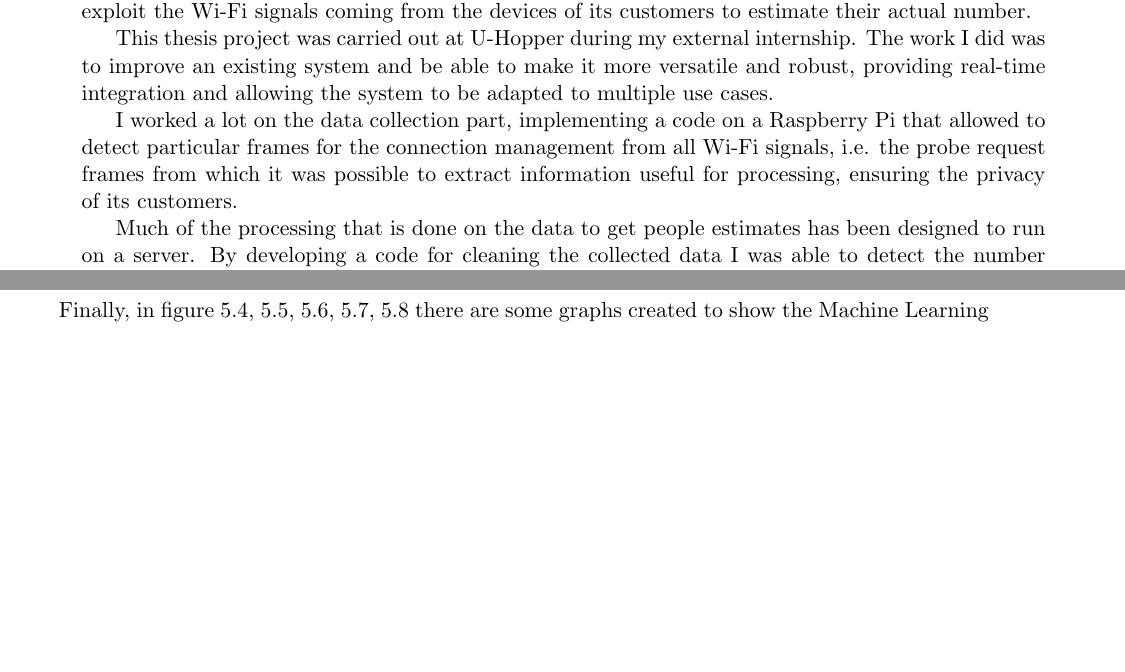
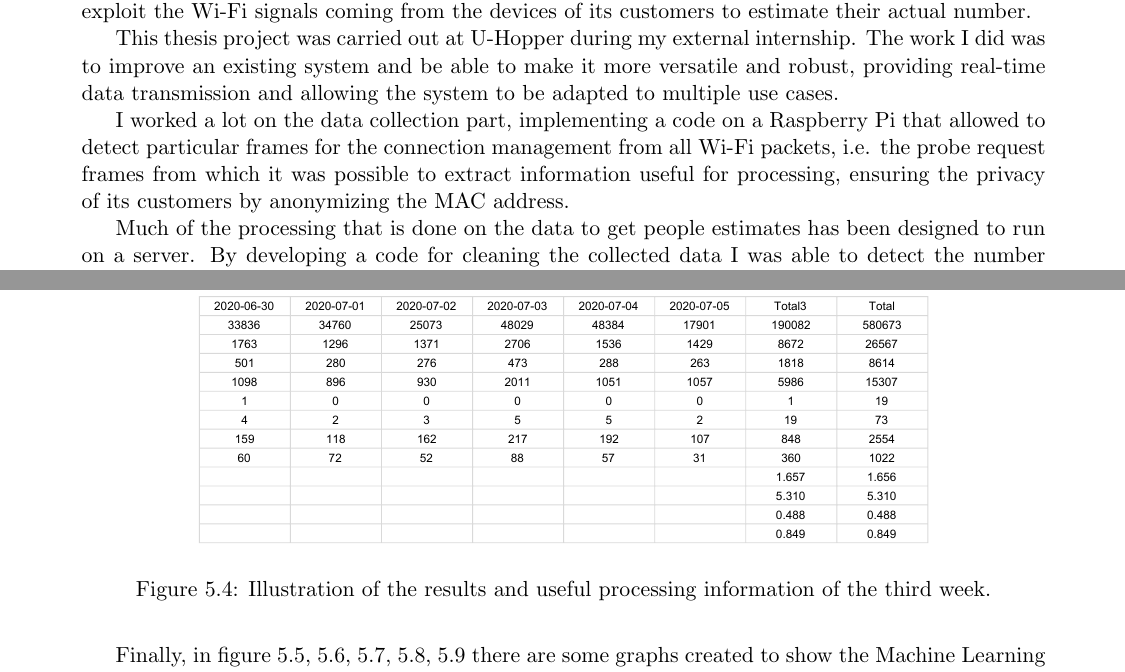
Before and after one commit to samuelbortolin/BachelorThesis, a LaTeX thesis (Bortolin_Samuel_thesis_20.tex, which reads abstract.tex, evaluation.tex): two parts of pages 7 and 28 of 34 before the commit and two parts of pages 7 and 29 of 34 after it, joined at a grey line, cut so that both start at the same text, the shorter picture padded with empty space. Compiled offline with pdfLaTeX.

Commit message:
changes MBP

```diff
--- a/abstract.tex
+++ b/abstract.tex
@@ -8,9 +8,9 @@ Being able to estimate the number of people in your business, especially in this
 
 Employing your employees to manually count the people requesting the service at all times, think of the case of a bus or a supermarket, would be very frustrating for the employees but above all expensive. After an in-depth study of the current state of the art and of the different technologies developed for this purpose, it was decided that the optimal solution to obtain this information is to exploit the Wi-Fi signals coming from the devices of its customers to estimate their actual number.
 
-This thesis project was carried out at U-Hopper during my external internship. The work I did was to improve an existing system and be able to make it more versatile and robust, providing real-time integration and allowing the system to be adapted to multiple use cases.
+This thesis project was carried out at U-Hopper during my external internship. The work I did was to improve an existing system and be able to make it more versatile and robust, providing real-time data transmission and allowing the system to be adapted to multiple use cases.
 
-I worked a lot on the data collection part, implementing a code on a Raspberry Pi that allowed to detect particular frames for the connection management from all Wi-Fi signals, i.e. the probe request frames from which it was possible to extract information useful for processing, ensuring the privacy of its customers.
+I worked a lot on the data collection part, implementing a code on a Raspberry Pi that allowed to detect particular frames for the connection management from all Wi-Fi packets, i.e. the probe request frames from which it was possible to extract information useful for processing, ensuring the privacy of its customers by anonymizing the MAC address.
 
 Much of the processing that is done on the data to get people estimates has been designed to run on a server. By developing a code for cleaning the collected data I was able to detect the number of devices present at all times in the vicinity of the Raspberry Pi. Subsequently, through a part of machine learning, properly calibrated with the ground truth that I collected manually, i.e. the real number of people, I was able to estimate the number of people present.
 
--- a/evaluation.tex
+++ b/evaluation.tex
@@ -58,6 +58,13 @@ In figure~\ref{fig:testresults1} and~\ref{fig:testresults2} some results and use
 \includegraphics[width=1\textwidth]{images/testresults2}
 \caption{Illustration of the results and useful processing information of the second week.}
 \label{fig:testresults2}
+\end{figure}
+
+\begin{figure}[h]
+\centering
+\includegraphics[width=1\textwidth]{images/testresults3}
+\caption{Illustration of the results and useful processing information of the third week.}
+\label{fig:testresults3}
 \end{figure}
 
 % Finally, in figure~\ref{fig:comparison},~\ref{fig:differentseries},~\ref{fig:absoluteerror},~\ref{fig:errorpres},~\ref{fig:scatterplotpres},~\ref{fig:errorest},~\ref{fig:scatterplotest} there are some graphs created to show the Machine Learning results in terms of errors and comparison of the estimates between revealed devices and the ground truth.
```
Also changed, not shown: Bortolin_Samuel_thesis_20.pdf, images/absoluteerror.pdf, images/comparison.pdf, images/devicespredictions.pdf, images/differentseries.pdf, images/errorest.pdf, images/errorpres.pdf, images/esteemseries.pdf, images/scatterplotest.pdf, images/scatterplotpres.pdf, images/testresults1.pdf, images/testresults2.pdf, images/testresults3.pdf (added), evaluation.tex (2 more changed lines), 1 other file.
